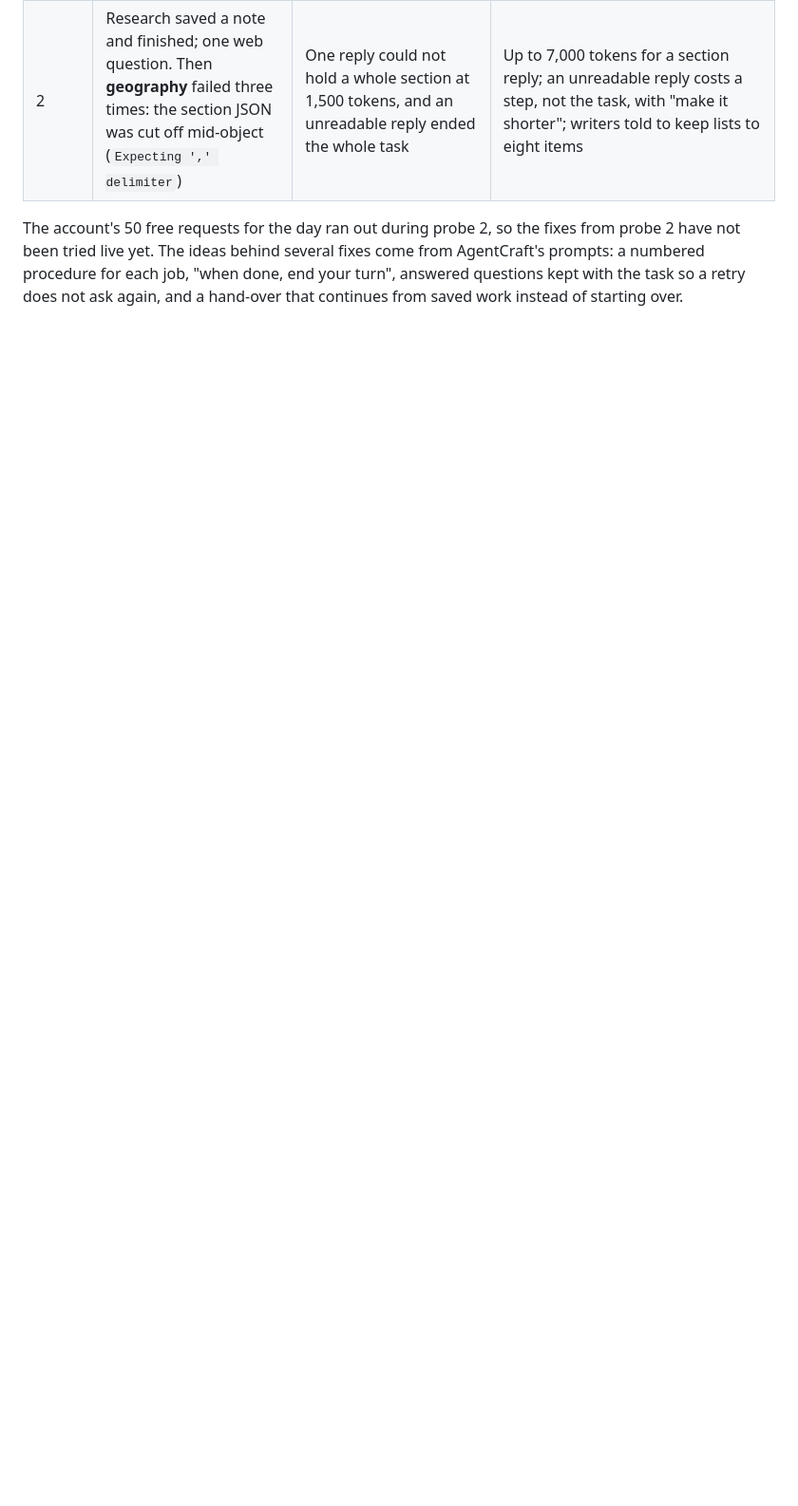
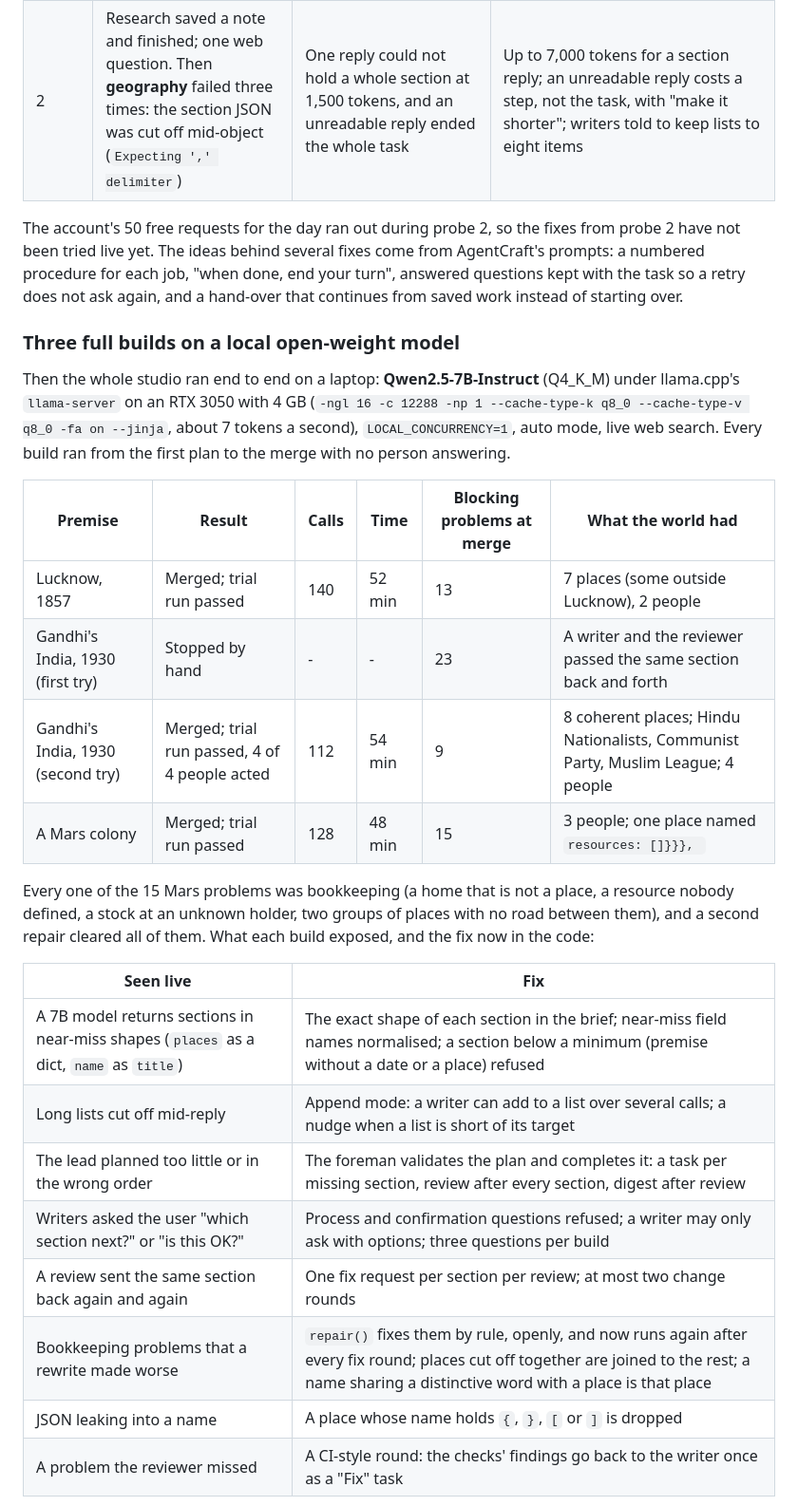
Before and after one commit to faizdevx/tinyworld, a Markdown page: docs/V6_PLAN.md, the part around one of its changes. Shown at 95% size. Rendered like a GitHub page; blank space fills up the shorter version.

```diff
--- a/docs/V6_PLAN.md
+++ b/docs/V6_PLAN.md
@@ -127,3 +127,34 @@ from AgentCraft's prompts: a numbered procedure for each job, "when done, end
 your turn", answered questions kept with the task so a retry does not ask again,
 and a hand-over that continues from saved work instead of starting over.
 
+### Three full builds on a local open-weight model
+
+Then the whole studio ran end to end on a laptop: **Qwen2.5-7B-Instruct**
+(Q4_K_M) under llama.cpp's `llama-server` on an RTX 3050 with 4 GB
+(`-ngl 16 -c 12288 -np 1 --cache-type-k q8_0 --cache-type-v q8_0 -fa on --jinja`,
+about 7 tokens a second), `LOCAL_CONCURRENCY=1`, auto mode, live web search.
+Every build ran from the first plan to the merge with no person answering.
+
+| Premise | Result | Calls | Time | Blocking problems at merge | What the world had |
+|---|---|---|---|---|---|
+| Lucknow, 1857 | Merged; trial run passed | 140 | 52 min | 13 | 7 places (some outside Lucknow), 2 people |
+| Gandhi's India, 1930 (first try) | Stopped by hand | - | - | 23 | A writer and the reviewer passed the same section back and forth |
+| Gandhi's India, 1930 (second try) | Merged; trial run passed, 4 of 4 people acted | 112 | 54 min | 9 | 8 coherent places; Hindu Nationalists, Communist Party, Muslim League; 4 people |
+| A Mars colony | Merged; trial run passed | 128 | 48 min | 15 | 3 people; one place named `resources: []}}}, ` |
+
+Every one of the 15 Mars problems was bookkeeping (a home that is not a place,
+a resource nobody defined, a stock at an unknown holder, two groups of places
+with no road between them), and a second repair cleared all of them. What each
+build exposed, and the fix now in the code:
+
+| Seen live | Fix |
+|---|---|
+| A 7B model returns sections in near-miss shapes (`places` as a dict, `name` as `title`) | The exact shape of each section in the brief; near-miss field names normalised; a section below a minimum (premise without a date or a place) refused |
+| Long lists cut off mid-reply | Append mode: a writer can add to a list over several calls; a nudge when a list is short of its target |
+| The lead planned too little or in the wrong order | The foreman validates the plan and completes it: a task per missing section, review after every section, digest after review |
+| Writers asked the user "which section next?" or "is this OK?" | Process and confirmation questions refused; a writer may only ask with options; three questions per build |
+| A review sent the same section back again and again | One fix request per section per review; at most two change rounds |
+| Bookkeeping problems that a rewrite made worse | `repair()` fixes them by rule, openly, and now runs again after every fix round; places cut off together are joined to the rest; a name sharing a distinctive word with a place is that place |
+| JSON leaking into a name | A place whose name holds `{`, `}`, `[` or `]` is dropped |
+| A problem the reviewer missed | A CI-style round: the checks' findings go back to the writer once as a "Fix" task |
+
```
Also changed, not shown: other parts of docs/V6_PLAN.md (+13 -0 lines), README.md (+8 -1 lines), docs/images/live-lucknow-notes.jpg (added), docs/images/live-lucknow-tasks.jpg (added), docs/images/live-lucknow-town.jpg (added), docs/images/live-lucknow-world.jpg (added), 3 other files.
